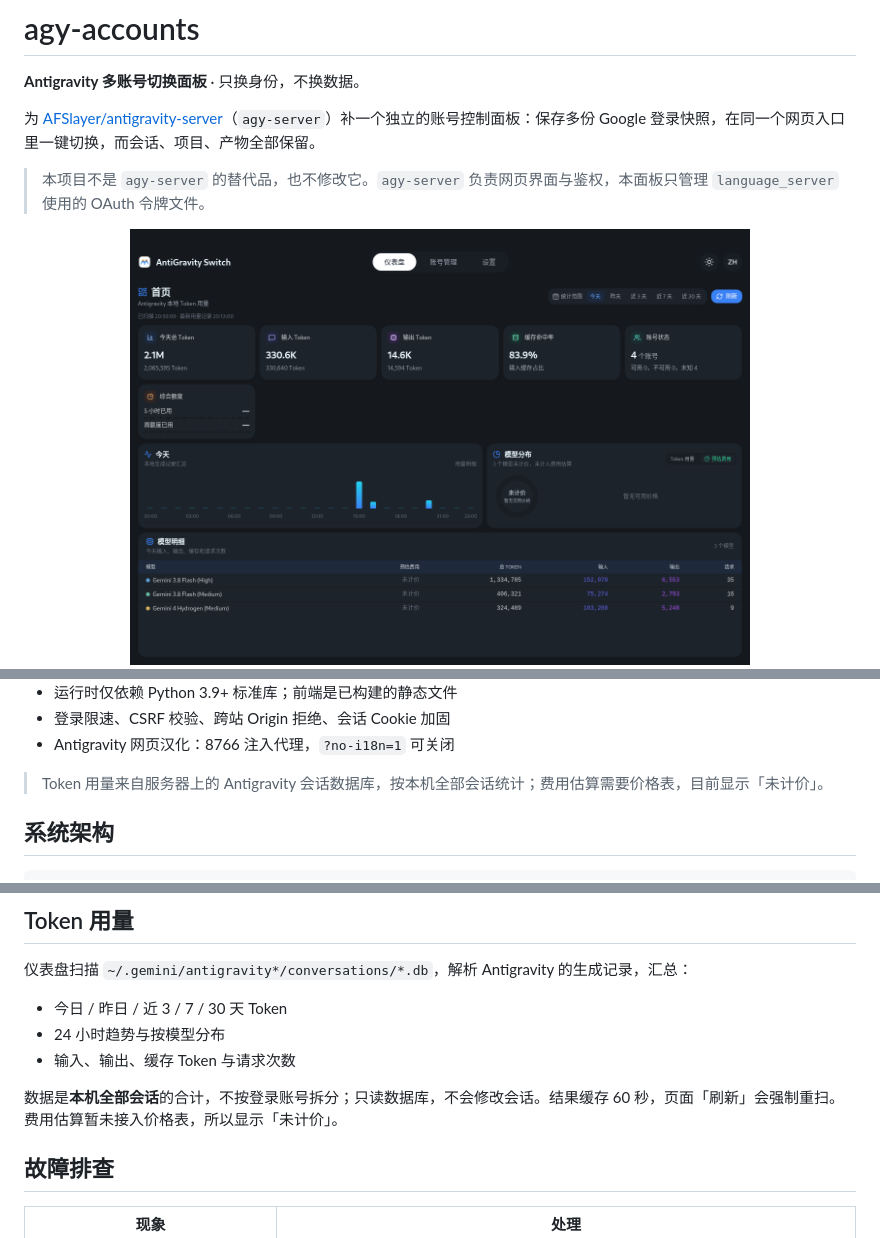
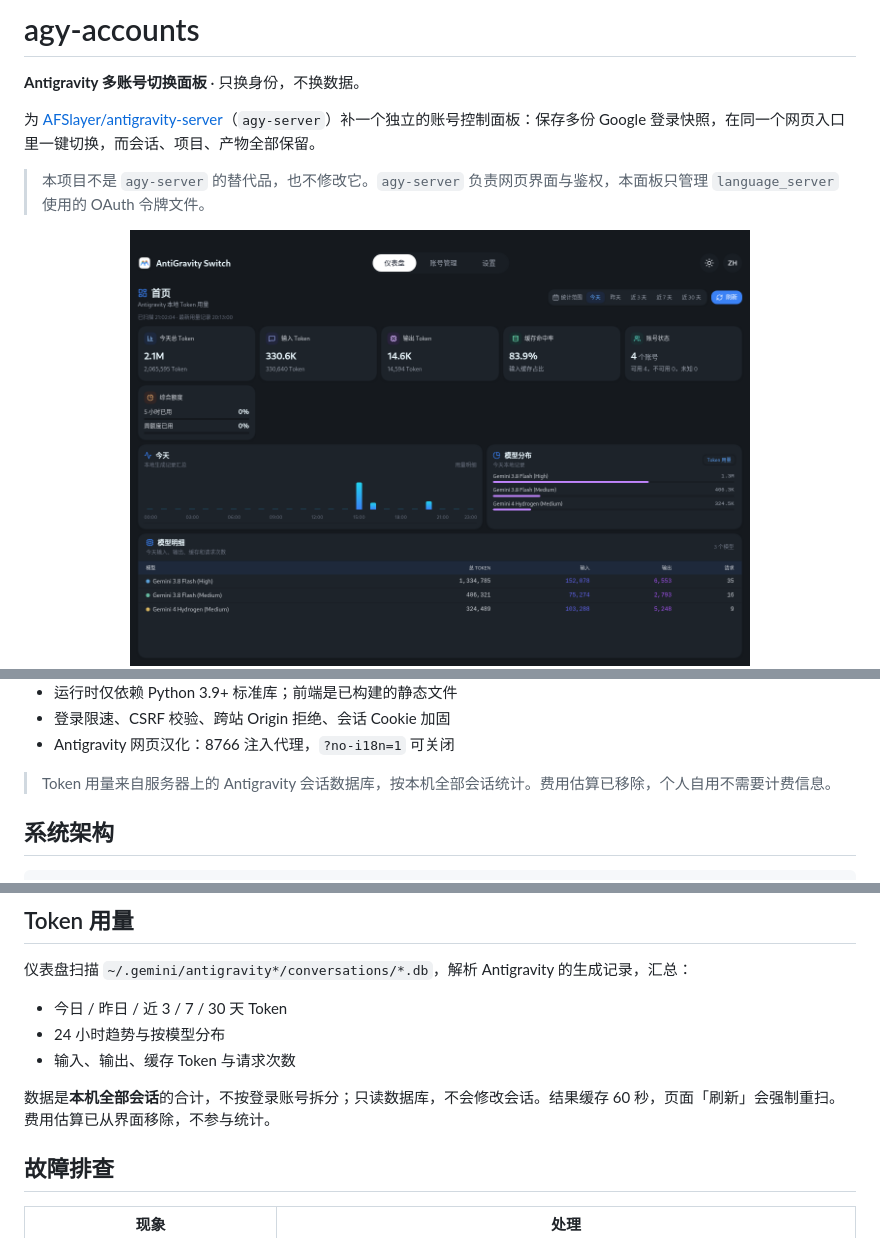
Before and after one commit to Danborad/agy-accounts, a Markdown page: README.md, 3 parts joined by grey strips. Rendered like a GitHub page; pictures changed too: docs/assets/ui-dashboard-demo.png.

Commit message:
style: 去掉预估费用与计费视图
- 仪表盘移除费用卡片、费用列和费用切换
- 模型分布默认展示 Token 用量
- 更新脱敏仪表盘截图，版本 1.7.1

```diff
--- a/README.md
+++ b/README.md
@@ -94,7 +94,7 @@ Antigravity 在机器上的状态分三层：
 - 登录限速、CSRF 校验、跨站 Origin 拒绝、会话 Cookie 加固
 - Antigravity 网页汉化：8766 注入代理，`?no-i18n=1` 可关闭
 
-> Token 用量来自服务器上的 Antigravity 会话数据库，按本机全部会话统计；费用估算需要价格表，目前显示「未计价」。
+> Token 用量来自服务器上的 Antigravity 会话数据库，按本机全部会话统计。费用估算已移除，个人自用不需要计费信息。
 
 ## 系统架构
 
@@ -349,7 +349,7 @@ python3 agy_accounts.py --version
 - 24 小时趋势与按模型分布
 - 输入、输出、缓存 Token 与请求次数
 
-数据是**本机全部会话**的合计，不按登录账号拆分；只读数据库，不会修改会话。结果缓存 60 秒，页面「刷新」会强制重扫。费用估算暂未接入价格表，所以显示「未计价」。
+数据是**本机全部会话**的合计，不按登录账号拆分；只读数据库，不会修改会话。结果缓存 60 秒，页面「刷新」会强制重扫。费用估算已从界面移除，不参与统计。
 
 ## 故障排查
 
```
Also changed, not shown: CHANGELOG.md (+9 -0 lines), 7 other files.
